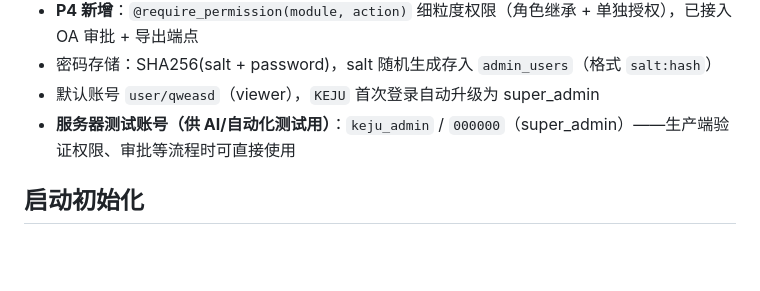
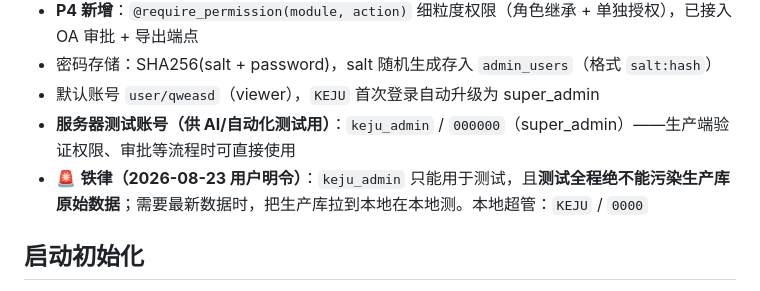
Before and after one commit to KJOSONG/enprizon-salary, a Markdown page: AGENTS.md, the part around the change. Rendered like a GitHub page; blank space fills up the shorter version.

Commit message:
docs: 测试账号铁律(keju_admin仅测试禁污染生产库)+本地超管KEJU凭据入档

```diff
--- a/AGENTS.md
+++ b/AGENTS.md
@@ -117,6 +117,7 @@ bash restore.sh [备份路径]         # 停服 → 恢复 → 重启
 - 密码存储：SHA256(salt + password)，salt 随机生成存入 `admin_users`（格式 `salt:hash`）
 - 默认账号 `user/qweasd`（viewer），`KEJU` 首次登录自动升级为 super_admin
 - **服务器测试账号（供 AI/自动化测试用）**：`keju_admin` / `000000`（super_admin）——生产端验证权限、审批等流程时可直接使用
+- 🚨 **铁律（2026-08-23 用户明令）**：`keju_admin` 只能用于测试，且**测试全程绝不能污染生产库原始数据**；需要最新数据时，把生产库拉到本地在本地测。本地超管：`KEJU` / `0000`
 
 ## 启动初始化
 
```
